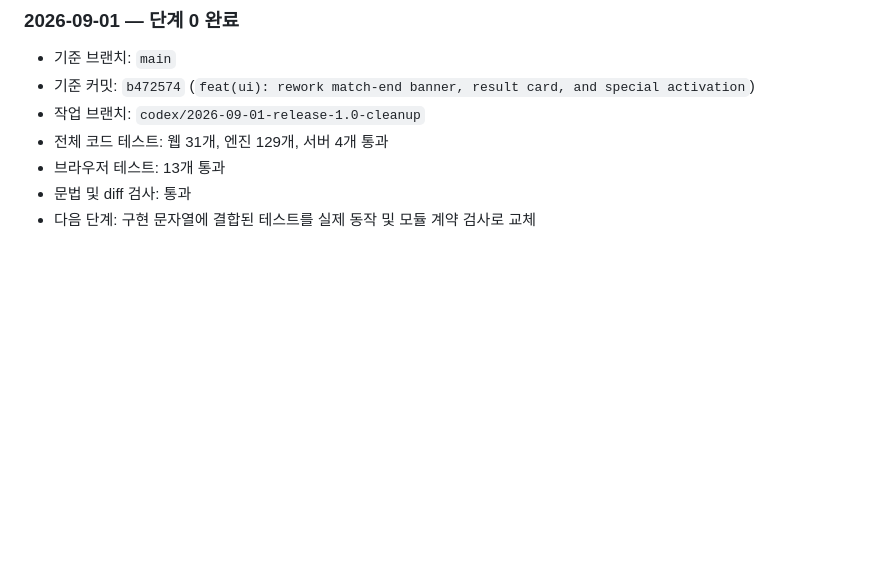
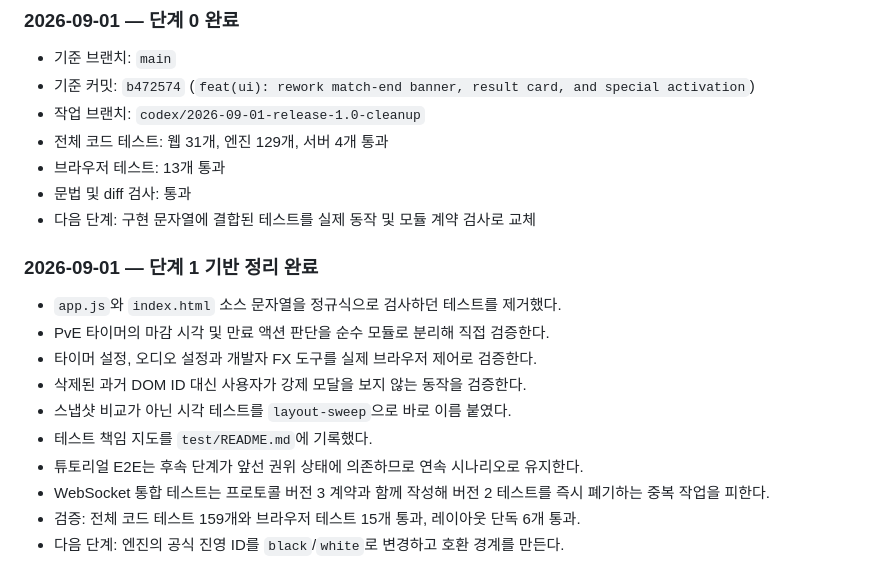
Before and after one commit to parkboa/unknown-kingdom, a Markdown page: docs/RELEASE_1_0_CLEANUP_MANUAL.md, the part around the change. Rendered like a GitHub page; blank space fills up the shorter version.

Commit message:
docs: record the 1.0 test cleanup baseline

```diff
--- a/docs/RELEASE_1_0_CLEANUP_MANUAL.md
+++ b/docs/RELEASE_1_0_CLEANUP_MANUAL.md
@@ -235,3 +235,17 @@ git diff --check
 - 브라우저 테스트: 13개 통과
 - 문법 및 diff 검사: 통과
 - 다음 단계: 구현 문자열에 결합된 테스트를 실제 동작 및 모듈 계약 검사로 교체
+
+### 2026-09-01 — 단계 1 기반 정리 완료
+
+- `app.js`와 `index.html` 소스 문자열을 정규식으로 검사하던 테스트를 제거했다.
+- PvE 타이머의 마감 시각 및 만료 액션 판단을 순수 모듈로 분리해 직접 검증한다.
+- 타이머 설정, 오디오 설정과 개발자 FX 도구를 실제 브라우저 제어로 검증한다.
+- 삭제된 과거 DOM ID 대신 사용자가 강제 모달을 보지 않는 동작을 검증한다.
+- 스냅샷 비교가 아닌 시각 테스트를 `layout-sweep`으로 바로 이름 붙였다.
+- 테스트 책임 지도를 `test/README.md`에 기록했다.
+- 튜토리얼 E2E는 후속 단계가 앞선 권위 상태에 의존하므로 연속 시나리오로 유지한다.
+- WebSocket 통합 테스트는 프로토콜 버전 3 계약과 함께 작성해 버전 2 테스트를 즉시
+  폐기하는 중복 작업을 피한다.
+- 검증: 전체 코드 테스트 159개와 브라우저 테스트 15개 통과, 레이아웃 단독 6개 통과.
+- 다음 단계: 엔진의 공식 진영 ID를 `black`/`white`로 변경하고 호환 경계를 만든다.
```
